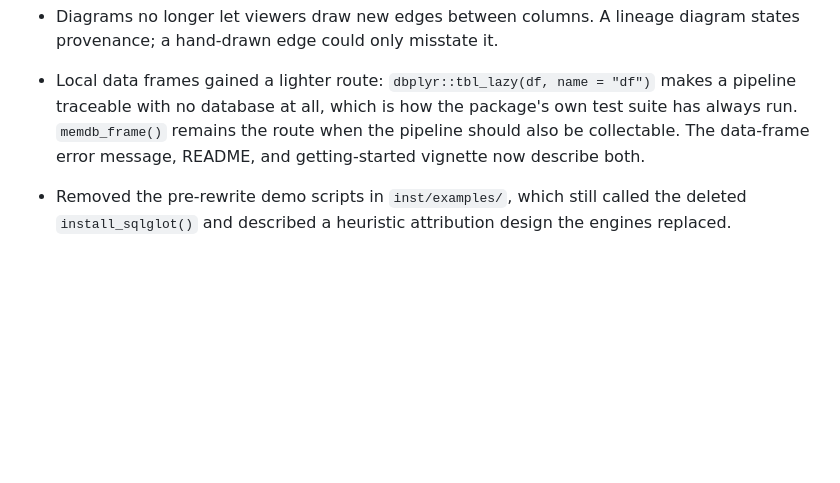
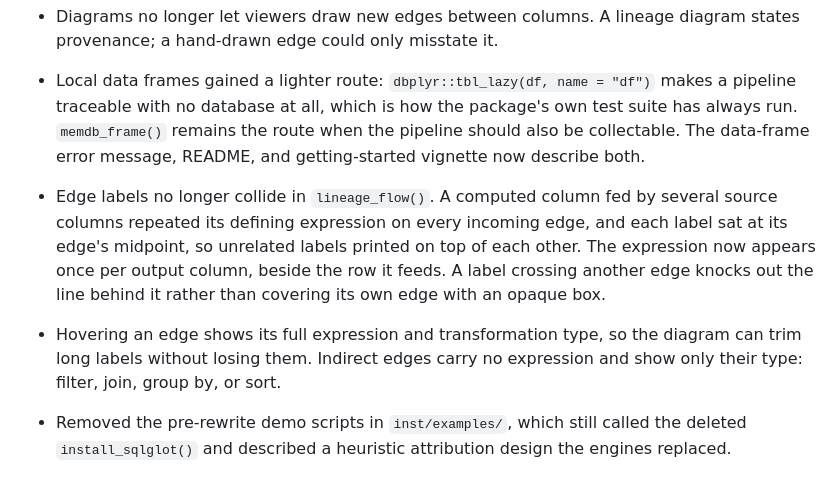
Before and after one commit to tgerke/dplyneage, a Markdown page: NEWS.md, the part around the change. Drawn GitHub-style; blank space fills up the shorter version.

```diff
--- a/NEWS.md
+++ b/NEWS.md
@@ -308,6 +308,19 @@ filed as tiered issues on GitHub.
   collectable. The data-frame error message, README, and
   getting-started vignette now describe both.
 
+* Edge labels no longer collide in `lineage_flow()`. A computed column
+  fed by several source columns repeated its defining expression on
+  every incoming edge, and each label sat at its edge's midpoint, so
+  unrelated labels printed on top of each other. The expression now
+  appears once per output column, beside the row it feeds. A label
+  crossing another edge knocks out the line behind it rather than
+  covering its own edge with an opaque box.
+
+* Hovering an edge shows its full expression and transformation type,
+  so the diagram can trim long labels without losing them. Indirect
+  edges carry no expression and show only their type: filter, join,
+  group by, or sort.
+
 * Removed the pre-rewrite demo scripts in `inst/examples/`, which
   still called the deleted `install_sqlglot()` and described a
   heuristic attribution design the engines replaced.
```
Also changed, not shown: README.md (+6 -5 lines), man/figures/README-unnamed-chunk-3-1.png, man/figures/README-unnamed-chunk-4-1.png, man/figures/README-unnamed-chunk-5-1.png, man/figures/README-unnamed-chunk-7-1.png, 7 other files.
